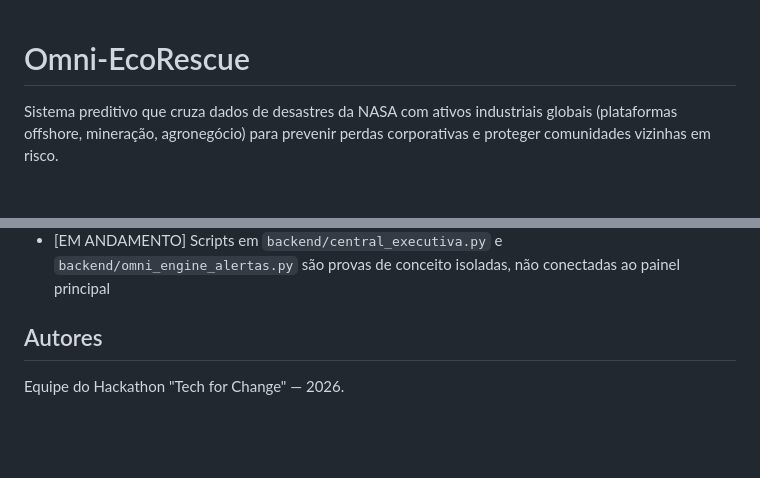
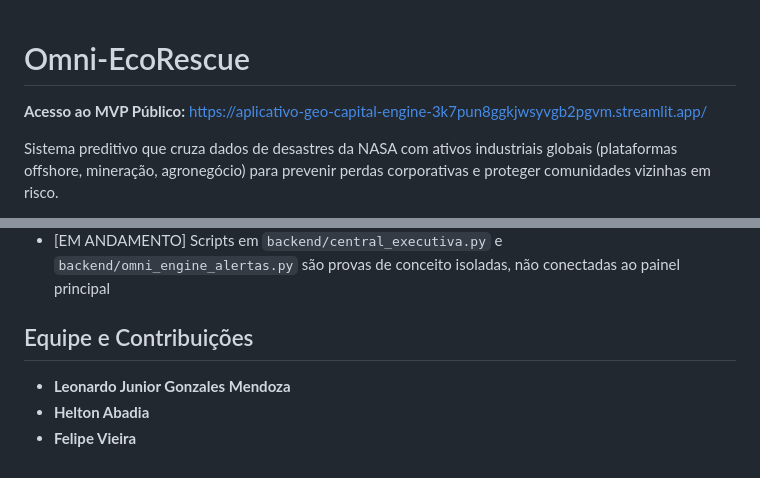
Before and after one commit to LeonardoGMendoza/aplicativo-geo-capital-engine, a Markdown page: README.md, 2 parts joined by grey strips. Rendered like a GitHub page; blank space fills up the shorter version.

Commit message:
Update README with MVP link and team contributions

```diff
--- a/README.md
+++ b/README.md
@@ -1,4 +1,5 @@
 # Omni-EcoRescue
+**Acesso ao MVP Público:** [https://aplicativo-geo-capital-engine-3k7pun8ggkjwsyvgb2pgvm.streamlit.app/](https://aplicativo-geo-capital-engine-3k7pun8ggkjwsyvgb2pgvm.streamlit.app/)
 
 Sistema preditivo que cruza dados de desastres da NASA com ativos industriais globais (plataformas offshore, mineração, agronegócio) para prevenir perdas corporativas e proteger comunidades vizinhas em risco.
 
@@ -95,6 +96,7 @@ Ver `docs/documentacao_oficial_pitch.md` para a documentação oficial do projet
 - [EM ANDAMENTO] Integração com Oracle GenAI: implementada, sujeita a fallback conforme disponibilidade de credencial
 - [EM ANDAMENTO] Scripts em `backend/central_executiva.py` e `backend/omni_engine_alertas.py` são provas de conceito isoladas, não conectadas ao painel principal
 
-## Autores
-
-Equipe do Hackathon "Tech for Change" — 2026.
+## Equipe e Contribuições
+* **Leonardo Junior Gonzales Mendoza**
+* **Helton Abadia**
+* **Felipe Vieira**
```
